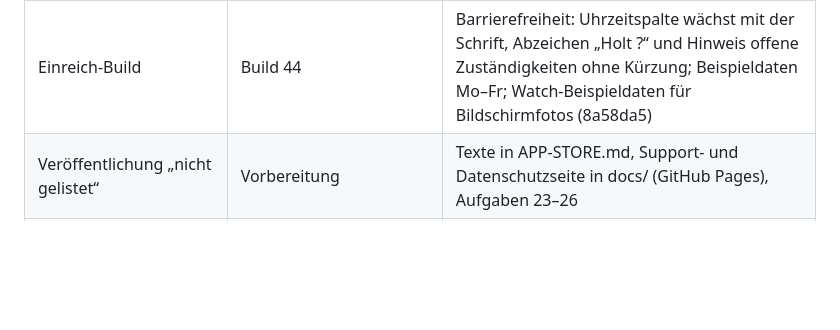
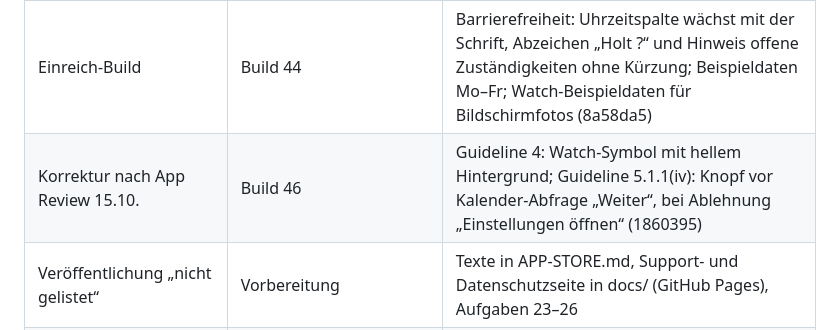
Before and after one commit to DtB1804/familienplaner, a Markdown page: README.md, the part around the change. GitHub-like rendering; blank space fills up the shorter version.

Commit message:
README: Build 46 (Korrektur nach App Review)
Co-Authored-By: Claude Opus 5.5 <noreply@anthropic.com>
Claude-Session: https://claude.ai/code/session_01DYsmWziB1Qf2ht2NGS1Erh

```diff
--- a/README.md
+++ b/README.md
@@ -117,6 +117,7 @@ und warum eine übernommene Zuständigkeit angelegt und nicht geändert wird.
 | Barrierefreiheit | Build 42 | Hinweis offene Zuständigkeiten bricht um und hat vollen Kontrast; Ansicht-Knopf nur mit Symbol |
 | Einladen hängt nicht mehr | Build 43 | Teilen, Freigabe lesen, Einladung annehmen und Haushalt löschen laufen außerhalb des Hauptthreads (Absturzberichte 01.10. und 08.10., 0x8BADF00D); Uhrzeitspalte als Text. Familientest 10.10.2026: Einladung angenommen, Haushalt geteilt (App muss beim Empfänger vorher über TestFlight installiert sein) |
 | Einreich-Build | Build 44 | Barrierefreiheit: Uhrzeitspalte wächst mit der Schrift, Abzeichen „Holt ?“ und Hinweis offene Zuständigkeiten ohne Kürzung; Beispieldaten Mo–Fr; Watch-Beispieldaten für Bildschirmfotos (8a58da5) |
+| Korrektur nach App Review 15.10. | Build 46 | Guideline 4: Watch-Symbol mit hellem Hintergrund; Guideline 5.1.1(iv): Knopf vor Kalender-Abfrage „Weiter“, bei Ablehnung „Einstellungen öffnen“ (1860395) |
 | Veröffentlichung „nicht gelistet“ | Vorbereitung | Texte in APP-STORE.md, Support- und Datenschutzseite in docs/ (GitHub Pages), Aufgaben 23–26 |
 | Einladungstest mit zweitem Erwachsenen | wartet auf zweites Gerät | Aufgabe 16 |
 | Kinderansicht auf Kindergerät testen | wartet auf Kindergerät | |
```
